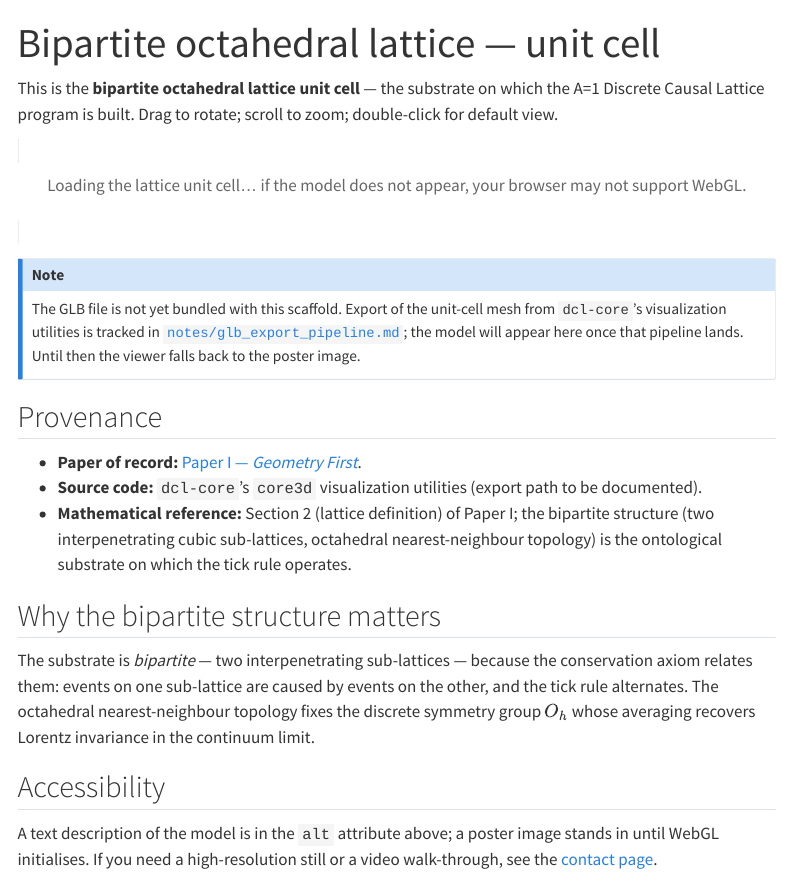
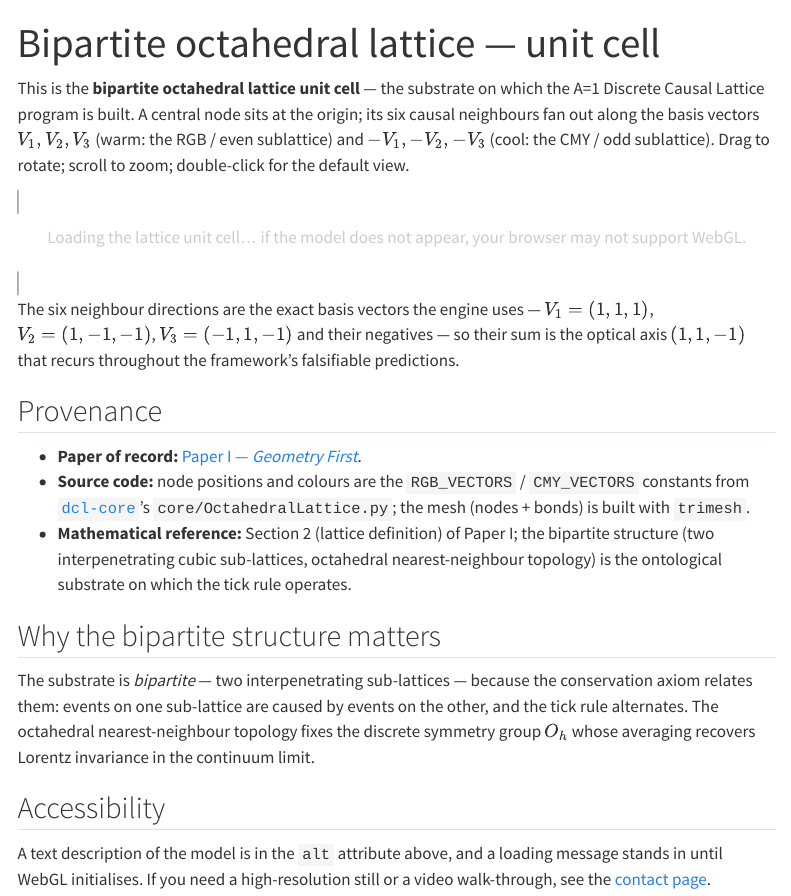
Before and after one commit to JackDMenendez/dcl-website-geometry-induced-physics-org, a Quarto document (artifacts/lattice-unit-cell.qmd): the page in a window 1100 px wide, from its top. Rendered offline with R 4.5, knitr and Pandoc in place of Quarto, with nearby package versions; menus at the side of the page are left out.

Commit message:
artifacts: build the real unit-cell model (was an empty placeholder)
The unit-cell card pointed at a .glb that never existed, so it spun
forever. Build a faithful model from dcl-core's actual basis vectors
(RGB V1/V2/V3 + CMY negatives, sum = optical axis (1,1,-1)): center node
+ 6 colour-coded neighbours + bonds, via trimesh. Plain 185KB .glb (no
decoder). Drop the "GLB pending" note and poster; update prose/provenance.

Co-Authored-By: Claude Opus 4.8 (1M context) <noreply@anthropic.com>

````diff
--- a/artifacts/lattice-unit-cell.qmd
+++ b/artifacts/lattice-unit-cell.qmd
@@ -4,6 +4,8 @@ description: >-
   Interactive 3D viewer for the unit cell of the A=1 substrate: the
   bipartite octahedral lattice on which the entire series is built.
 categories: [3D model, substrate, Paper I]
+resources:
+  - lattice-unit-cell.glb
 format:
   html:
     include-in-header:
@@ -13,15 +15,15 @@ format:
 
 This is the **bipartite octahedral lattice unit cell** — the
 substrate on which the A=1 Discrete Causal Lattice program is
-built. Drag to rotate; scroll to zoom; double-click for default
-view.
+built. A central node sits at the origin; its six causal neighbours
+fan out along the basis vectors $V_1, V_2, V_3$ (warm: the RGB / even
+sublattice) and $-V_1, -V_2, -V_3$ (cool: the CMY / odd sublattice).
+Drag to rotate; scroll to zoom; double-click for the default view.
 
 ```{=html}
 <model-viewer
   src="lattice-unit-cell.glb"
-  poster="lattice-unit-cell-poster.png"
-  alt="Bipartite octahedral lattice unit cell"
-  shadow-intensity="1"
+  alt="A central pale node with six bonds radiating to six coloured nodes at the corners of a cube: three warm (red, green, blue) marking the RGB sublattice and three cool (cyan, magenta, yellow) marking the CMY sublattice."
+  shadow-intensity="0"
   camera-controls
   auto-rotate
-  ar
@@ -29,5 +33,5 @@ view.
   <div slot="poster" style="display:flex; align-items:center; justify-content:center; height:100%;">
-    <p style="text-align:center; padding:1rem; color:#666;">
+    <p style="text-align:center; padding:1rem; color:#ccc;">
       Loading the lattice unit cell… if the model does not appear,
       your browser may not support WebGL.
     </p>
@@ -35,19 +39,19 @@ view.
 </model-viewer>
 ```
 
-::: {.callout-note}
-The GLB file is not yet bundled with this scaffold. Export of the
-unit-cell mesh from `dcl-core`'s visualization utilities is tracked
-in [`notes/glb_export_pipeline.md`](https://github.com/JackDMenendez/dcl-website-geometry-induced-physics-org/blob/main/notes/glb_export_pipeline.md);
-the model will appear here once that pipeline lands. Until then the
-viewer falls back to the poster image.
-:::
+The six neighbour directions are the exact basis vectors the engine
+uses — $V_1=(1,1,1)$, $V_2=(1,-1,-1)$, $V_3=(-1,1,-1)$ and their
+negatives — so their sum is the optical axis $(1,1,-1)$ that recurs
+throughout the framework's falsifiable predictions.
 
 ## Provenance
 
 - **Paper of record:** [Paper I — *Geometry First*](../papers/index.qmd#paper-i---geometry-first).
-- **Source code:** `dcl-core`'s `core3d` visualization utilities
-  (export path to be documented).
+- **Source code:** node positions and colours are the
+  `RGB_VECTORS` / `CMY_VECTORS` constants from
+  [`dcl-core`](../papers/index.qmd#dcl-core---python-engine)'s
+  `core/OctahedralLattice.py`; the mesh (nodes + bonds) is built with
+  `trimesh`.
 - **Mathematical reference:** Section 2 (lattice definition) of
   Paper I; the bipartite structure (two interpenetrating cubic
   sub-lattices, octahedral nearest-neighbour topology) is the
@@ -64,7 +68,7 @@ invariance in the continuum limit.
 
 ## Accessibility
 
-A text description of the model is in the `alt` attribute above; a
-poster image stands in until WebGL initialises. If you need a
+A text description of the model is in the `alt` attribute above, and a
+loading message stands in until WebGL initialises. If you need a
 high-resolution still or a video walk-through, see the [contact
 page](../contact.qmd).
````
Also changed, not shown: artifacts/lattice-unit-cell.qmd (4 more changed lines), 1 other file.
